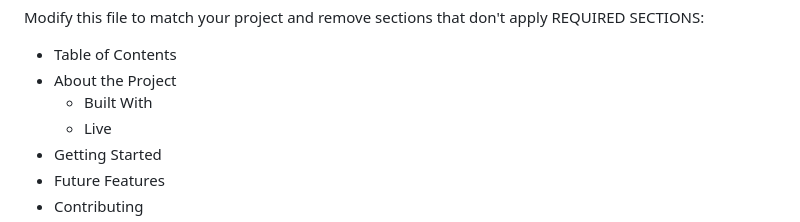
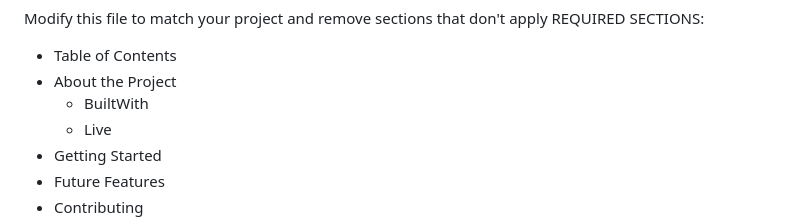
Before and after one commit to uchexm/landing-page-, a Markdown page: README.md, the part around the change. Rendered like a GitHub page.

```diff
--- a/README.md
+++ b/README.md
@@ -7,7 +7,7 @@ Modify this file to match your project and remove sections that don't apply
 REQUIRED SECTIONS:
 - Table of Contents
 - About the Project
-  - Built With
+  - BuiltWith
   - Live
 - Getting Started
 - Future Features
```
